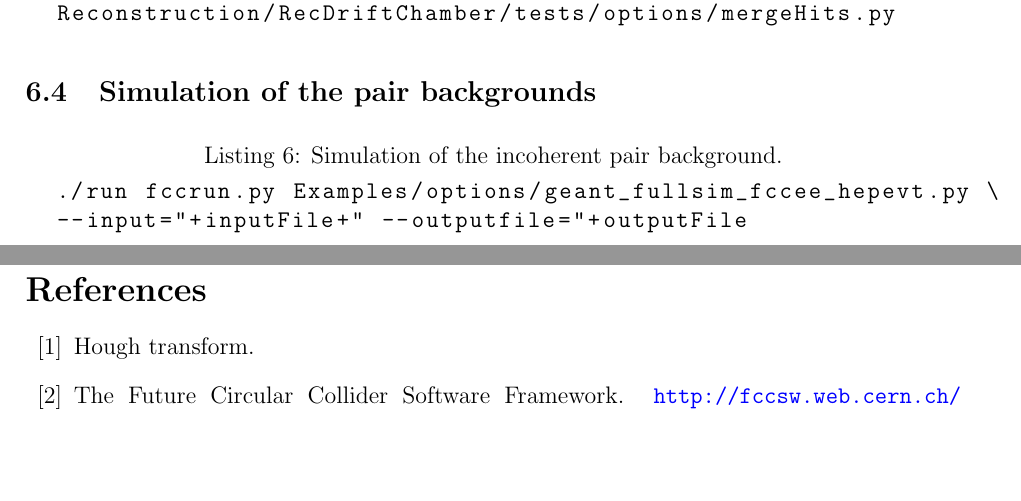
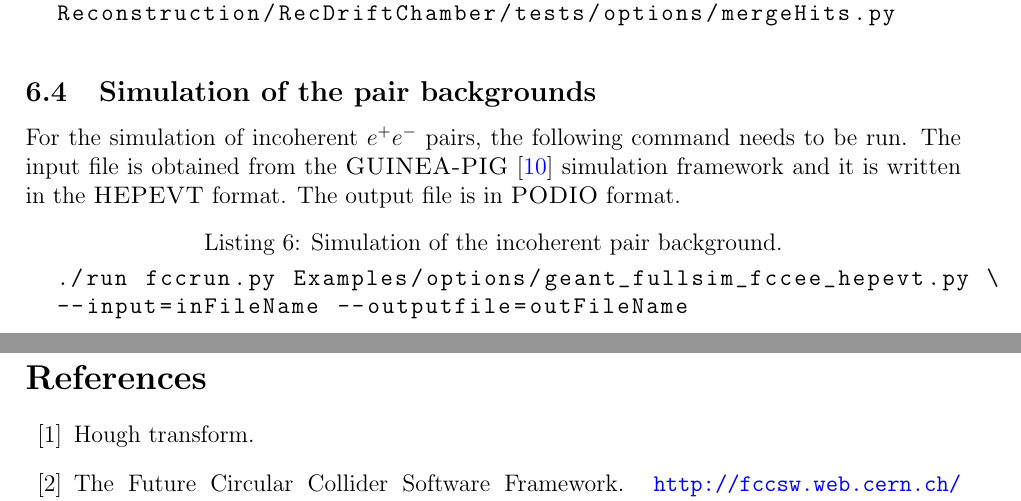
Before and after one commit to nalipour/Publications, a LaTeX document (note_DCH/note.tex, which reads note_DCH/documentation.tex): two parts of pages 13 and 14 of 14, joined at a grey line, cut so that both start at the same text, the shorter picture padded with empty space. Compiled offline with pdfLaTeX.

Commit message:
Simulation of the incoherent pairs

```diff
--- a/note_DCH/documentation.tex
+++ b/note_DCH/documentation.tex
@@ -53,7 +53,9 @@ The hits (or energy deposits calculated at each \textsc{G4Step}) are then drifte
 \end{lstlisting}
 
 \subsection{Simulation of the pair backgrounds}
+For the simulation of incoherent $e^+e^-$ pairs, the following command needs to be run. The input file is obtained from the \textsc{GUINEA-PIG}~\cite{Schulte:382453} simulation framework and it is written in the \textsc{HEPEVT} format. The output file is in \textsc{PODIO} format.
+
 \begin{lstlisting}[language=bash,caption={Simulation of the incoherent pair background.}]
   ./run fccrun.py Examples/options/geant_fullsim_fccee_hepevt.py \
-  --input="+inputFile+" --outputfile="+outputFile
+  --input=inFileName --outputfile=outFileName
 \end{lstlisting}
```
Also changed, not shown: note_DCH/note.pdf.
